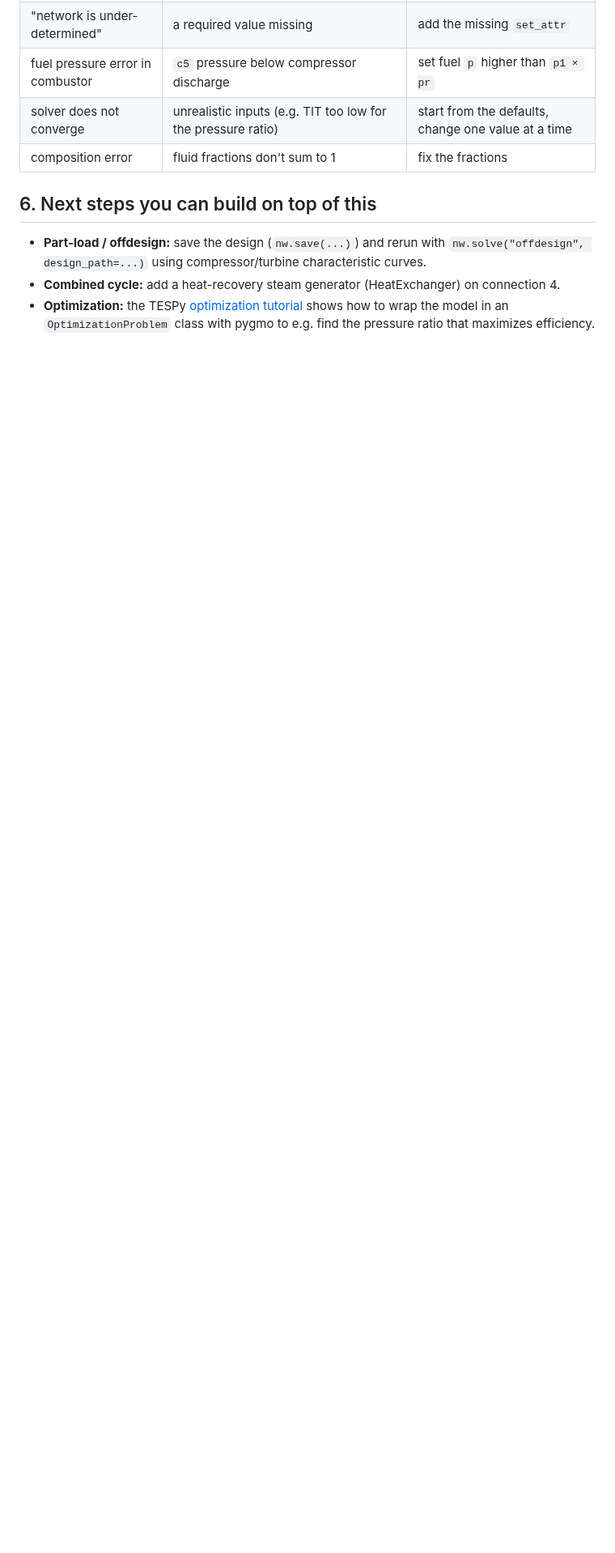
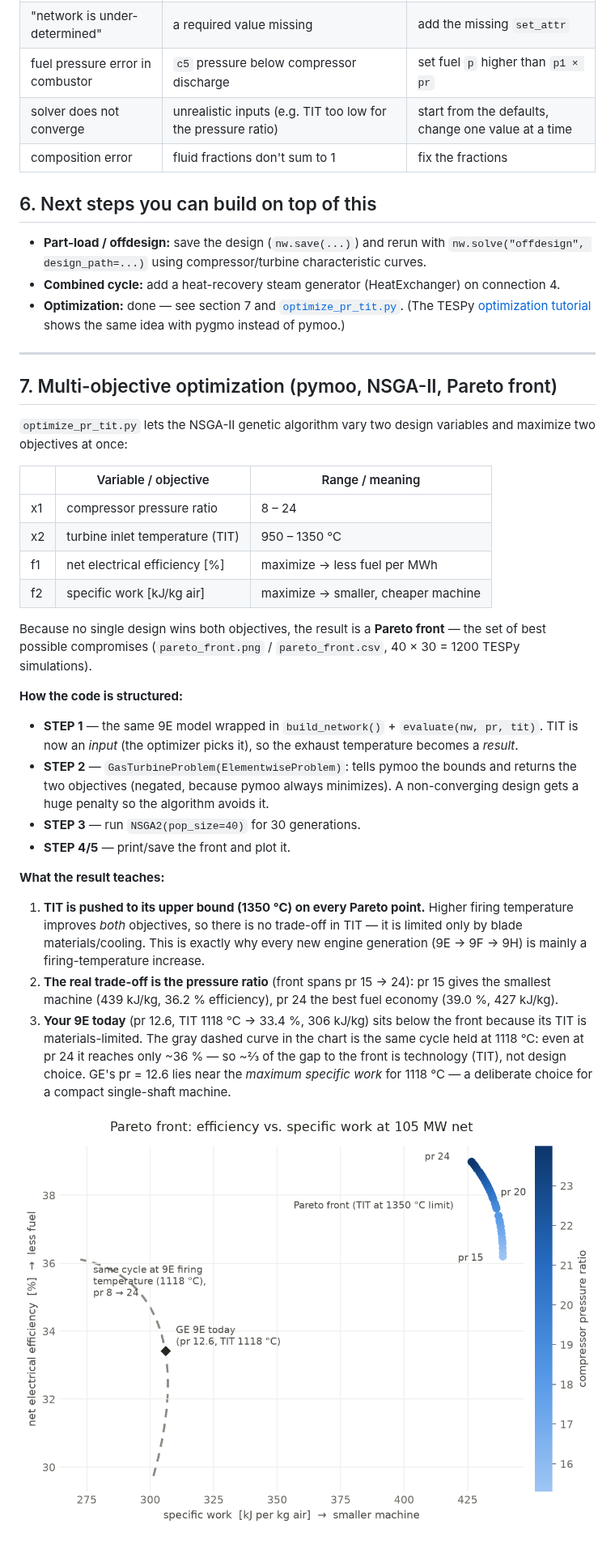
Before and after one commit to ovrosparrow1960-collab/hasibur.github.io, a Markdown page: gas-turbine-model/README.md, the part around the change. Shown at 81% size. Drawn GitHub-style; pictures changed too: gas-turbine-model/pareto_front.png (added); blank space fills up the shorter version.

```diff
--- a/gas-turbine-model/README.md
+++ b/gas-turbine-model/README.md
@@ -200,7 +200,54 @@ part-load work use offdesign mode (section 6).
   characteristic curves.
 - **Combined cycle:** add a heat-recovery steam generator (HeatExchanger)
   on connection 4.
-- **Optimization:** the TESPy
+- **Optimization:** done — see section 7 and
+  [`optimize_pr_tit.py`](optimize_pr_tit.py). (The TESPy
   [optimization tutorial](https://tespy.readthedocs.io/en/main/integration/optimization.html)
-  shows how to wrap the model in an `OptimizationProblem` class with pygmo
-  to e.g. find the pressure ratio that maximizes efficiency.
+  shows the same idea with pygmo instead of pymoo.)
+
+---
+
+## 7. Multi-objective optimization (pymoo, NSGA-II, Pareto front)
+
+`optimize_pr_tit.py` lets the NSGA-II genetic algorithm vary two design
+variables and maximize two objectives at once:
+
+| | Variable / objective | Range / meaning |
+|---|---|---|
+| x1 | compressor pressure ratio | 8 – 24 |
+| x2 | turbine inlet temperature (TIT) | 950 – 1350 °C |
+| f1 | net electrical efficiency [%] | maximize → less fuel per MWh |
+| f2 | specific work [kJ/kg air] | maximize → smaller, cheaper machine |
+
+Because no single design wins both objectives, the result is a **Pareto
+front** — the set of best possible compromises
+(`pareto_front.png` / `pareto_front.csv`, 40 × 30 = 1200 TESPy simulations).
+
+**How the code is structured:**
+- **STEP 1** — the same 9E model wrapped in `build_network()` +
+  `evaluate(nw, pr, tit)`. TIT is now an *input* (the optimizer picks it),
+  so the exhaust temperature becomes a *result*.
+- **STEP 2** — `GasTurbineProblem(ElementwiseProblem)`: tells pymoo the
+  bounds and returns the two objectives (negated, because pymoo always
+  minimizes). A non-converging design gets a huge penalty so the algorithm
+  avoids it.
+- **STEP 3** — run `NSGA2(pop_size=40)` for 30 generations.
+- **STEP 4/5** — print/save the front and plot it.
+
+**What the result teaches:**
+1. **TIT is pushed to its upper bound (1350 °C) on every Pareto point.**
+   Higher firing temperature improves *both* objectives, so there is no
+   trade-off in TIT — it is limited only by blade materials/cooling. This
+   is exactly why every new engine generation (9E → 9F → 9H) is mainly a
+   firing-temperature increase.
+2. **The real trade-off is the pressure ratio** (front spans pr 15 → 24):
+   pr 15 gives the smallest machine (439 kJ/kg, 36.2 % efficiency), pr 24
+   the best fuel economy (39.0 %, 427 kJ/kg).
+3. **Your 9E today** (pr 12.6, TIT 1118 °C → 33.4 %, 306 kJ/kg) sits below
+   the front because its TIT is materials-limited. The gray dashed curve in
+   the chart is the same cycle held at 1118 °C: even at pr 24 it reaches
+   only ~36 % — so ~⅔ of the gap to the front is technology (TIT), not
+   design choice. GE's pr = 12.6 lies near the *maximum specific work* for
+   1118 °C — a deliberate choice for a compact single-shaft machine.
+
+![Pareto front](pareto_front.png)
```
Also changed, not shown: 2 other files.
